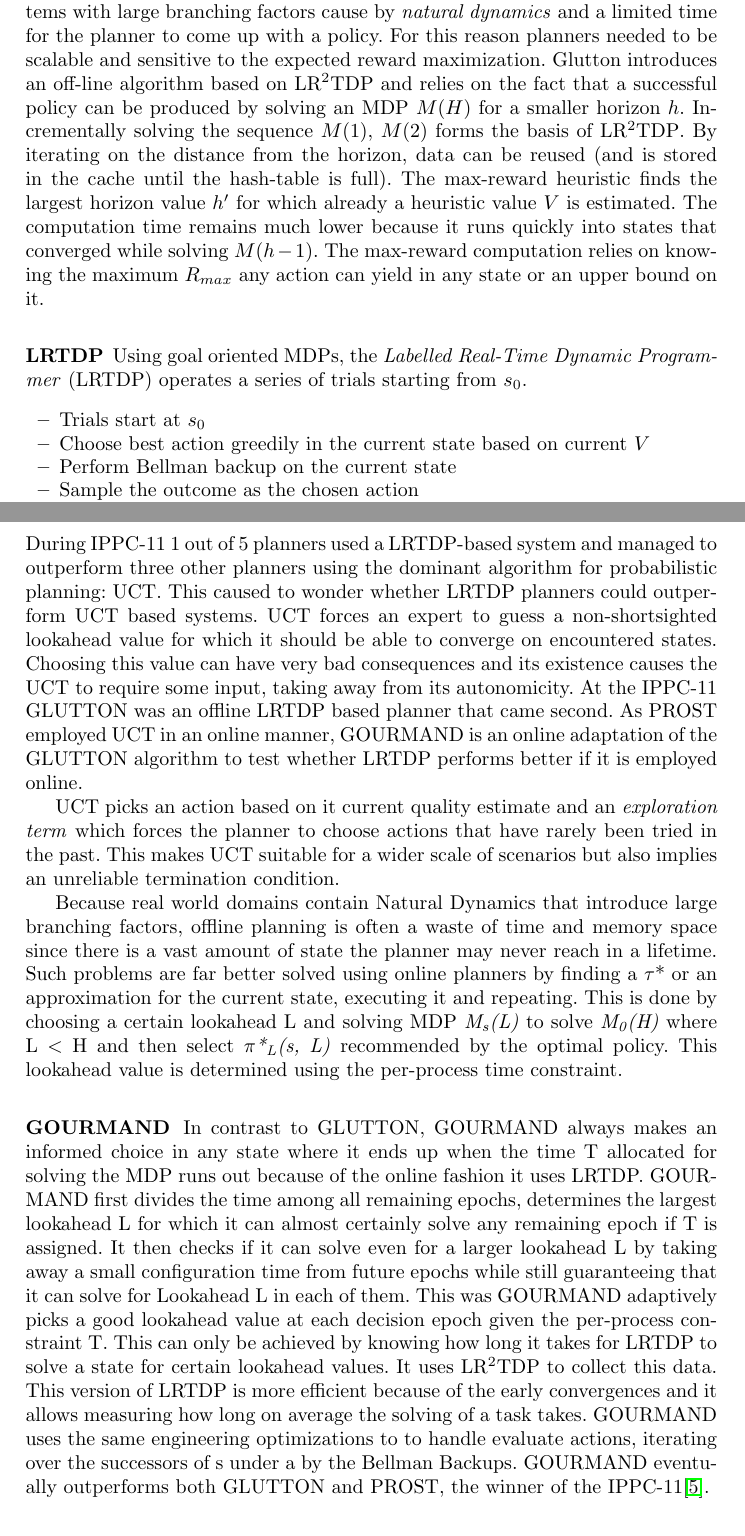
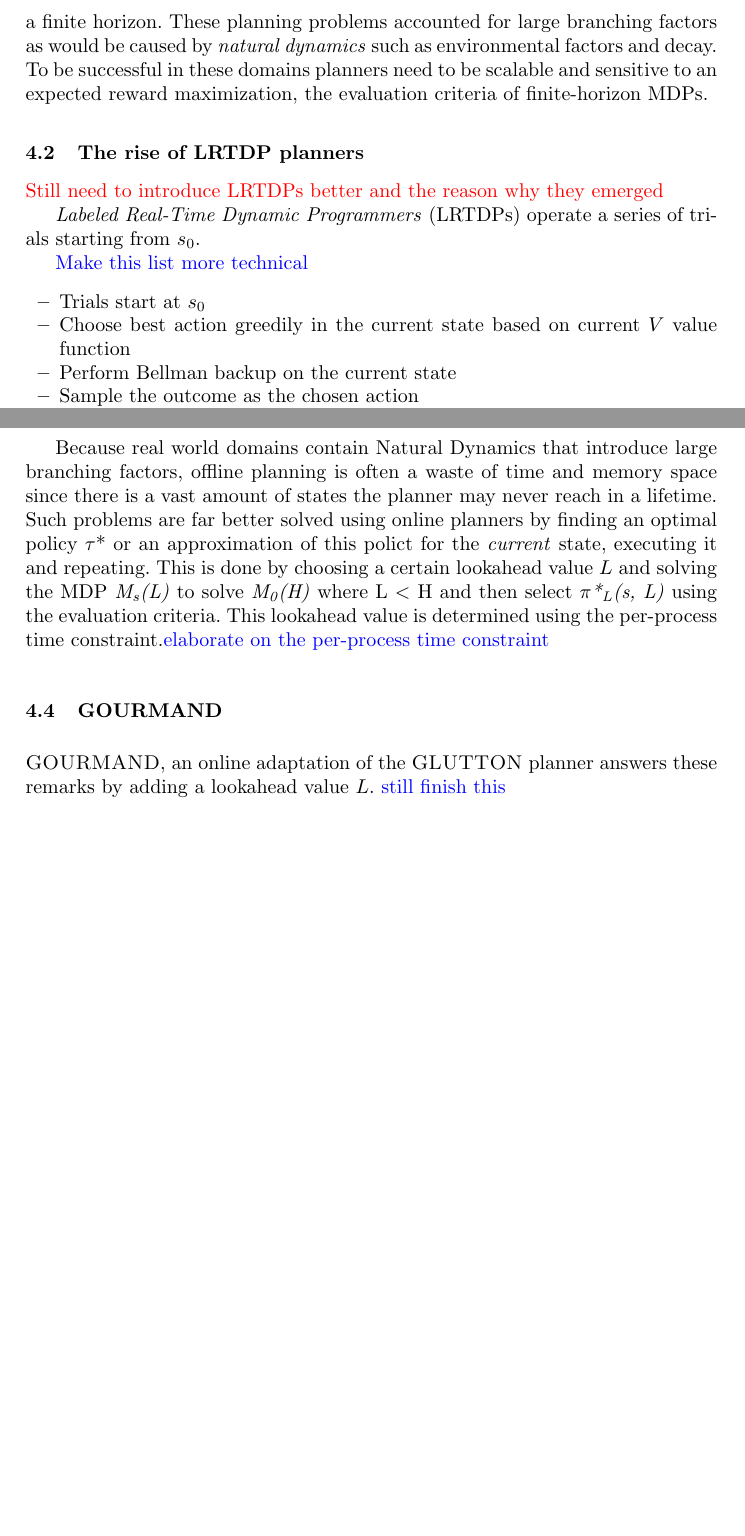
Before and after one commit to ImaraSpeek/SeminarAlgorithms, a LaTeX thesis (FinalPaper/paper.tex): two parts of pages 9 and 11 of 12 before the commit and two parts of pages 5 and 6 of 11 after it, joined at a grey line, cut at the place of the change, the shorter picture padded with empty space. Compiled offline with pdfLaTeX.

Commit message:
rewrote everything excepr gourmand

```diff
--- a/FinalPaper/paper.tex
+++ b/FinalPaper/paper.tex
@@ -5,6 +5,10 @@
 \usepackage{graphicx}
 \usepackage{hyperref}
 \usepackage{fixltx2e}
+
+\usepackage{xcolor}
+\newcommand\myworries[1]{\textcolor{red}{#1}}
+\newcommand\todo[1]{\textcolor{blue}{#1}}
 
 \usepackage{url}
 \urldef{\mailsa}\path|{i.c.t.m.speek, a.c.stolwijk}@student.tudelft.nl|
@@ -155,3 +160,20 @@ At the first international probabilistic planning competition IPPC-04, most entr
 
 If an unexpected state is encountered, the current state, the goal and the domain description are again determinized. The FF planner will generate an ordered plan which is executed until either a goal state, a dead-end state or an unexpected state is reached.
 
+FF-Replan has some obvious shortcomings.Iit first determinizes the input domain and thus removes all probabilistic information from the problem. The success of the planner is therefore fully reliable on the chose determinization heuristic. As FF-replan uses no roll-out policy or future simulation, it has no way of avoiding \emph{avoidable} dead-ends. This explains why FF-replan performs poorly in domains containing dead-ends. However, by relying on search FF-replan functions with enormous speed and efficiency and caused the International Conference on Automated Planning and Scheduling (ICAPS) to adapt their domains, increasing their \emph{probabilistically interestingness}. Finite horizon MDPs were introduced as an approximation of the infinite optimization problems using a finite horizon. These planning problems accounted for large branching factors as would be caused by \emph{natural dynamics} such as environmental factors and decay. To be successful in these domains planners need to be scalable and sensitive to an expected reward maximization, the evaluation criteria of finite-horizon MDPs.
+
+%----------------------------------------------------------------------------------------
+
+\subsection{The rise of LRTDP planners}
+
+\myworries{Still need to introduce LRTDPs better and the reason why they emerged}
+
+\emph{Labeled Real-Time Dynamic Programmers} (LRTDPs) operate a series of trials starting from $s_0$.
+
+\todo{Make this list more technical}
+\begin{itemize}
+	\item Trials start at $s_0$
+	\item Choose best action greedily in the current state based on current $V$ value function
+	\item Perform Bellman backup on the current state
+	\item Sample the outcome as the chosen action
+	\item Transition to the new state
@@ -159,3 +217,10 @@ FF-Replan has some obvious shortcomings.Iit first determinizes the input domain
+Because real world domains contain Natural Dynamics that introduce large branching factors, offline planning is often a waste of time and memory space since there is a vast amount of states the planner may never reach in a lifetime. Such problems are far better solved using online planners by finding an optimal policy $\tau$* or an approximation of this polict for the \emph{current} state, executing it and repeating. This is done by choosing a certain lookahead value $L$ and solving the MDP \emph{M\textsubscript{s}(L)} to solve \emph{M\textsubscript{0}(H)} where L $<$ H and then select \emph{$\pi$*\textsubscript{L}(s, L)} using the evaluation criteria. This lookahead value is determined using the per-process time constraint.\todo{elaborate on the per-process time constraint}
+
+\subsection{GOURMAND}
+\textsc{GOURMAND}, an online adaptation of the \textsc{GLUTTON} planner answers these remarks by adding a lookahead value $L$. \todo{still finish this}
+
+% always makes an informed choice in any state where it ends up when the time T allocated for solving the MDP runs out because of the online fashion it uses LRTDP. GOURMAND first divides the time among all remaining epochs, determines the largest lookahead L for which it can almost certainly solve any remaining epoch if T is assigned.  It then checks if it can solve even for a larger lookahead L by taking away a small configuration time from future epochs  while still guaranteeing that it can solve for Lookahead L in each of them. This was GOURMAND adaptively picks a good lookahead value at each decision epoch given the per-process constraint T. This can only be achieved by knowing how long it takes for LRTDP to solve a state for certain lookahead values. It uses LR\textsuperscript{2}TDP to collect this data. This version of LRTDP is more efficient because of the early convergences and it allows measuring how long on average the solving of a task takes. GOURMAND uses the same engineering optimizations to to handle evaluate actions, iterating over the successors of s under a by the Bellman Backups. GOURMAND eventually outperforms both GLUTTON and PROST, the winner of the IPPC-11\cite{keller2012prost}.
+
 
 %---------------------------------------------------------------------
 
@@ -391,18 +456,3 @@ Following existing domains were said to be probabilistically interesting:
 
 They conclude by stating that the negative perception of probabilistic planning by the ICAPS community was inaccurate. They state that a synthesis of planning and replanning techniques could make a larger number of probabilistic planning problems practicably solvable than is currently possible.
 
-%----------------------------------------------------------------------------------------
-
-\subsection{GOURMAND}
-
-The IPPC-11 introduces more realistic MDPs to accommodate real-world systems with large branching factors cause by \emph{natural dynamics} and a limited time for the planner to come up with a policy. For this reason planners needed to be scalable and sensitive to the expected reward maximization. Glutton introduces an off-line algorithm based on LR\textsuperscript{2}TDP and relies on the fact that a successful policy can be produced by solving an MDP $M(H)$ for a smaller horizon $h$. Incrementally solving the sequence $M(1)$, $M(2)$ forms the basis of LR\textsuperscript{2}TDP\@. By iterating on the distance from the horizon, data can be reused (and is stored in the cache until the hash-table is full). The max-reward heuristic finds the largest horizon value $h'$ for which already a heuristic value $V$ is estimated. The  computation time remains much lower because it runs quickly into states that converged while solving $M(h-1)$. The max-reward computation relies on knowing the maximum $R_{max}$ any action can yield in any state or an upper bound on it.
-
-\subsubsection{LRTDP}
-Using goal oriented MDPs, the \emph{Labelled Real-Time Dynamic Programmer} (LRTDP) operates a series of trials starting from $s_0$.
-
-\begin{itemize}
-	\item Trials start at $s_0$
-	\item Choose best action greedily in the current state based on current $V$
-	\item Perform  Bellman backup on the current state
-	\item Sample the outcome as the chosen action
-	\item Transition to the new state
@@ -440,11 +459,3 @@ Glutton uses the \emph{Max-Reward} heuristic that relies on knowing the maximum
-During IPPC-11 1 out of 5 planners used a LRTDP-based system and managed to outperform three other planners using the dominant algorithm for probabilistic planning: UCT. This caused to wonder whether LRTDP planners could outperform UCT based systems.  UCT forces an expert to guess a non-shortsighted lookahead value for which it should be able to converge on encountered states. Choosing this value can have very bad consequences and its existence causes the UCT to require some input, taking away from its autonomicity. At the IPPC-11 GLUTTON was an offline LRTDP based planner that came second. As PROST employed UCT in an online manner, GOURMAND is an online adaptation of the GLUTTON algorithm to test whether LRTDP performs better if it is employed online.
-
-UCT picks an action based on it current quality estimate and an \emph{exploration term} which forces the planner to choose actions that have rarely been tried in the past. This makes UCT suitable for a wider scale of scenarios but also implies an unreliable termination condition.
-
-Because real world domains contain Natural Dynamics that introduce large branching factors, offline planning is often a waste of time and memory space since there is a vast amount of state the planner may never reach in a lifetime. Such problems are far better solved using online planners by finding a $\tau$* or an approximation for the current state, executing it and repeating. This is done by choosing a certain lookahead  L and solving MDP \emph{M\textsubscript{s}(L)} to solve \emph{M\textsubscript{0}(H)} where L $<$ H and then select \emph{$\pi$*\textsubscript{L}(s, L)} recommended by the optimal policy. This lookahead value is determined using the per-process time constraint.
-
-\subsubsection{GOURMAND}
-In contrast to GLUTTON, GOURMAND always makes an informed choice in any state where it ends up when the time T allocated for solving the MDP runs out because of the online fashion it uses LRTDP. GOURMAND first divides the time among all remaining epochs, determines the largest lookahead L for which it can almost certainly solve any remaining epoch if T is assigned.  It then checks if it can solve even for a larger lookahead L by taking away a small configuration time from future epochs  while still guaranteeing that it can solve for Lookahead L in each of them. This was GOURMAND adaptively picks a good lookahead value at each decision epoch given the per-process constraint T. This can only be achieved by knowing how long it takes for LRTDP to solve a state for certain lookahead values. It uses LR\textsuperscript{2}TDP to collect this data. This version of LRTDP is more efficient because of the early convergences and it allows measuring how long on average the solving of a task takes. GOURMAND uses the same engineering optimizations to to handle evaluate actions, iterating over the successors of s under a by the Bellman Backups. GOURMAND eventually outperforms both GLUTTON and PROST, the winner of the IPPC-11\cite{keller2012prost}.
 
 
 %---------------------------------------------------------------------
```
Also changed, not shown: FinalPaper/paper.tex (72 more changed lines).
